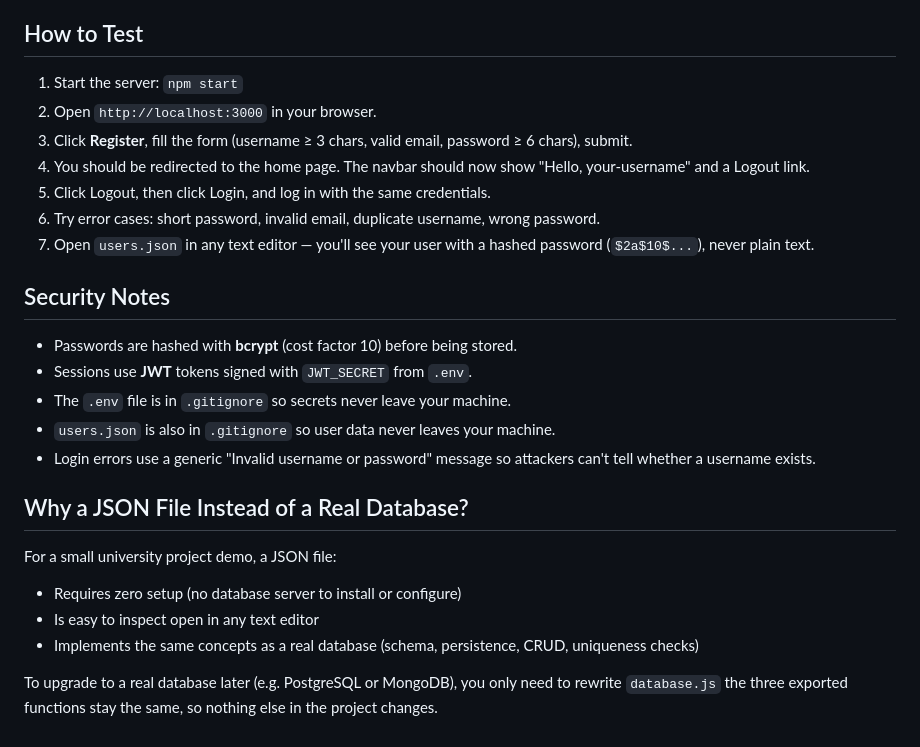
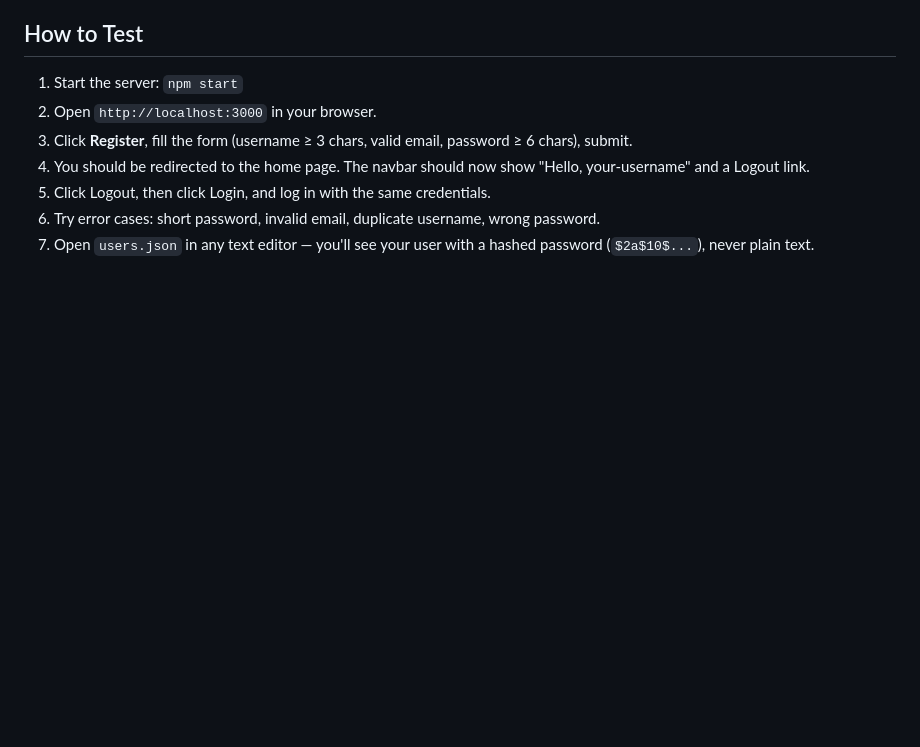
Before and after one commit to nataly-novaims/TAW-project, a Markdown page: README.md, the part around the change. Rendered like a GitHub page; blank space fills up the shorter version.

```diff
--- a/README.md
+++ b/README.md
@@ -79,20 +79,3 @@ All responses are JSON.
 5. Click Logout, then click Login, and log in with the same credentials.
 6. Try error cases: short password, invalid email, duplicate username, wrong password.
 7. Open `users.json` in any text editor — you'll see your user with a hashed password (`$2a$10$...`), never plain text.
-
-## Security Notes
-
-- Passwords are hashed with **bcrypt** (cost factor 10) before being stored.
-- Sessions use **JWT** tokens signed with `JWT_SECRET` from `.env`.
-- The `.env` file is in `.gitignore` so secrets never leave your machine.
-- `users.json` is also in `.gitignore` so user data never leaves your machine.
-- Login errors use a generic "Invalid username or password" message so attackers can't tell whether a username exists.
-
-## Why a JSON File Instead of a Real Database?
-
-For a small university project demo, a JSON file:
-- Requires zero setup (no database server to install or configure)
-- Is easy to inspect  open in any text editor
-- Implements the same concepts as a real database (schema, persistence, CRUD, uniqueness checks)
-
-To upgrade to a real database later (e.g. PostgreSQL or MongoDB), you only need to rewrite `database.js` the three exported functions stay the same, so nothing else in the project changes.
```
